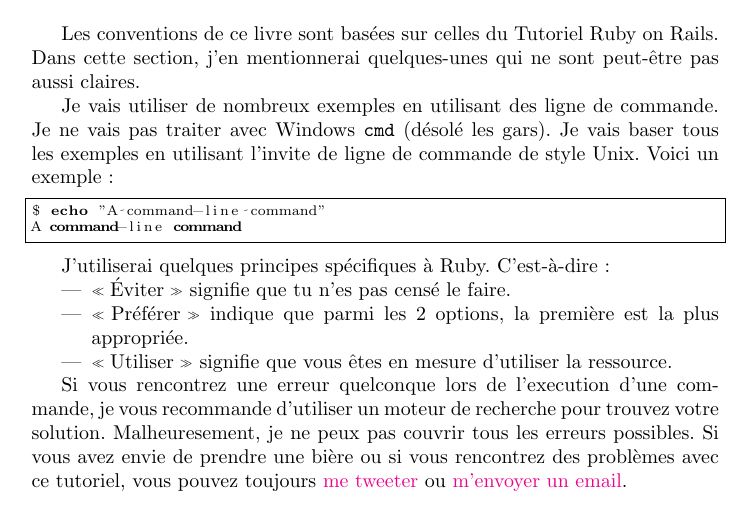
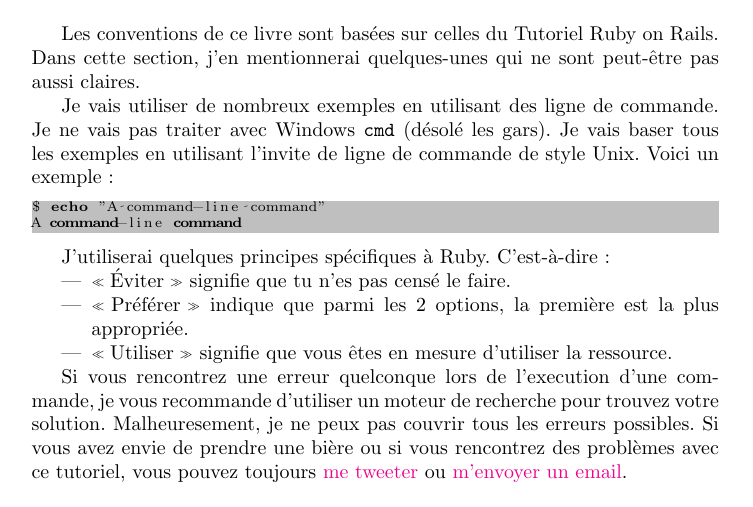
Before and after one commit to madeindjs/api_on_rails, a LaTeX document (api-on-rails.tex): part of page 7 of 83 before the commit and part of page 7 of 80 after it, cut so that both start at the same text. Compiled offline with pdfLaTeX.

Commit message:
improve design

```diff
--- a/api-on-rails.tex
+++ b/api-on-rails.tex
@@ -10,6 +10,7 @@
 \usepackage{listings}
 \usepackage{lstautogobble}
 \usepackage{color}
+\usepackage{xcolor}
 
 \hbadness=99999
 \hfuzz=999pt
@@ -23,10 +24,11 @@
 %     urlcolor=black
 }
 \lstset{
+  backgroundcolor = \color{lightgray},
   autogobble,% remove leading space indentation
   breaklines=true, % sets automatic line breaking
   captionpos=b, % sets the caption-position to bottom
-  frame=single, % adds a frame around the code
+  % frame=single, % adds a frame around the code
   showtabs=false, % show tabs within strings adding particular underscores
   tabsize=2, % sets default tabsize to 2 spaces
 }
```
